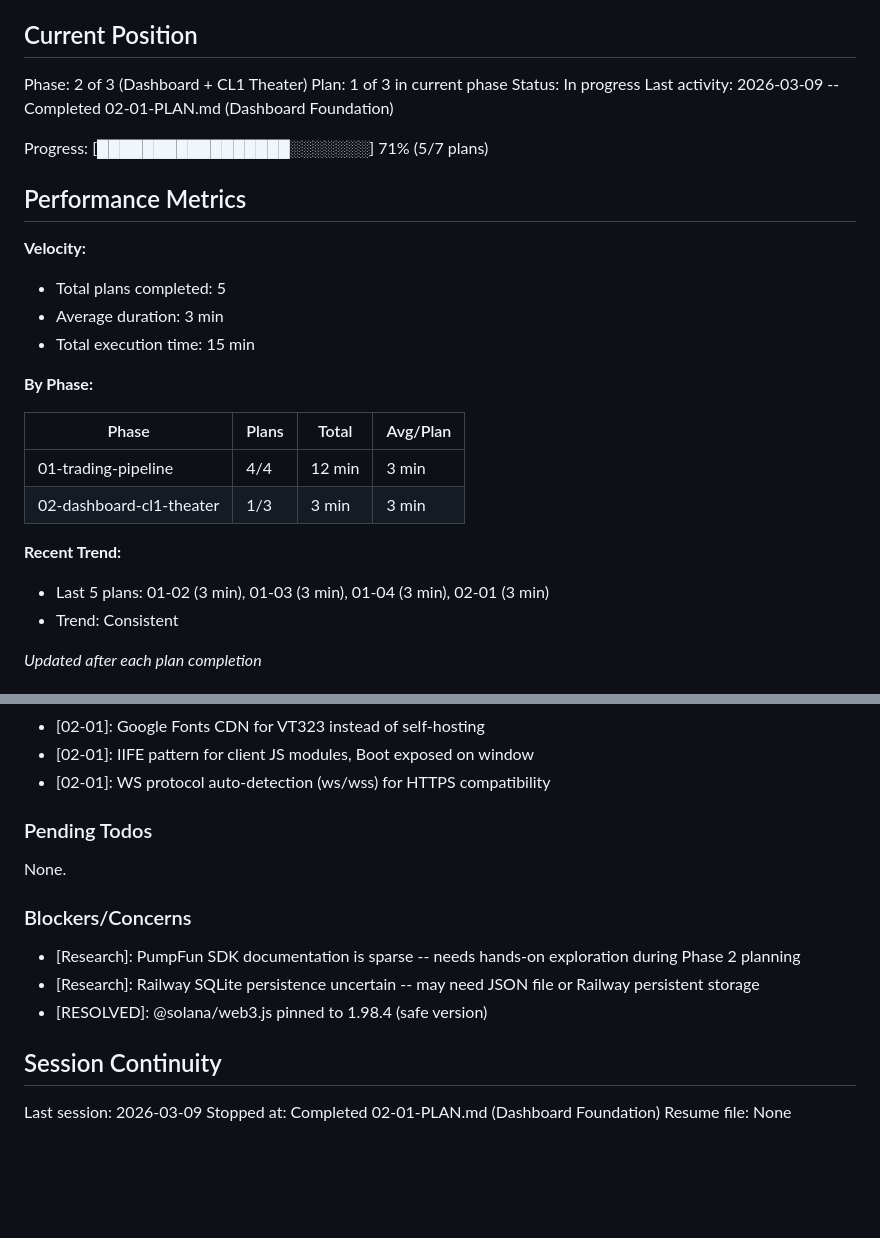
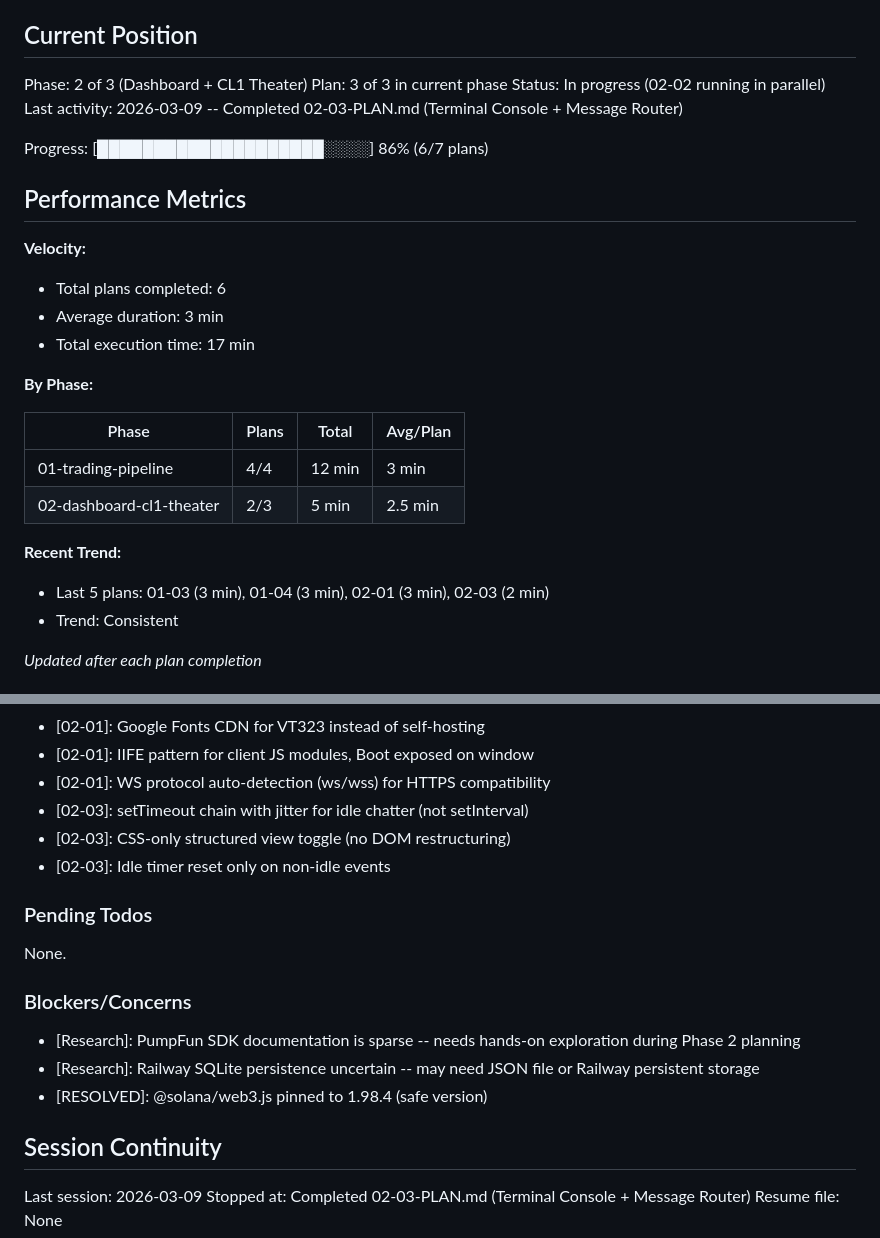
Before and after one commit to MoonBagDexter/BioTrencher, a Markdown page: .planning/STATE.md, 2 parts joined by grey strips. Drawn GitHub-style; blank space fills up the shorter version.

Commit message:
docs(02-03): complete Terminal Console + Message Router plan
Tasks completed: 2/2
- Terminal console with neural narratives and idle chatter
- Wire complete message router and finalize app.js

SUMMARY: .planning/phases/02-dashboard-cl1-theater/02-03-SUMMARY.md

```diff
--- a/.planning/STATE.md
+++ b/.planning/STATE.md
@@ -10,28 +10,28 @@ See: .planning/PROJECT.md (updated 2026-03-09)
 ## Current Position
 
 Phase: 2 of 3 (Dashboard + CL1 Theater)
-Plan: 1 of 3 in current phase
-Status: In progress
-Last activity: 2026-03-09 -- Completed 02-01-PLAN.md (Dashboard Foundation)
+Plan: 3 of 3 in current phase
+Status: In progress (02-02 running in parallel)
+Last activity: 2026-03-09 -- Completed 02-03-PLAN.md (Terminal Console + Message Router)
 
-Progress: [█████████████████░░░░░░░] 71% (5/7 plans)
+Progress: [████████████████████░░░░] 86% (6/7 plans)
 
 ## Performance Metrics
 
 **Velocity:**
-- Total plans completed: 5
+- Total plans completed: 6
 - Average duration: 3 min
-- Total execution time: 15 min
+- Total execution time: 17 min
 
 **By Phase:**
 
 | Phase | Plans | Total | Avg/Plan |
 |-------|-------|-------|----------|
 | 01-trading-pipeline | 4/4 | 12 min | 3 min |
-| 02-dashboard-cl1-theater | 1/3 | 3 min | 3 min |
+| 02-dashboard-cl1-theater | 2/3 | 5 min | 2.5 min |
 
 **Recent Trend:**
-- Last 5 plans: 01-02 (3 min), 01-03 (3 min), 01-04 (3 min), 02-01 (3 min)
+- Last 5 plans: 01-03 (3 min), 01-04 (3 min), 02-01 (3 min), 02-03 (2 min)
 - Trend: Consistent
 
 *Updated after each plan completion*
@@ -62,6 +62,9 @@ Recent decisions affecting current work:
 - [02-01]: Google Fonts CDN for VT323 instead of self-hosting
 - [02-01]: IIFE pattern for client JS modules, Boot exposed on window
 - [02-01]: WS protocol auto-detection (ws/wss) for HTTPS compatibility
+- [02-03]: setTimeout chain with jitter for idle chatter (not setInterval)
+- [02-03]: CSS-only structured view toggle (no DOM restructuring)
+- [02-03]: Idle timer reset only on non-idle events
 
 ### Pending Todos
 
@@ -76,5 +79,5 @@ None.
 ## Session Continuity
 
 Last session: 2026-03-09
-Stopped at: Completed 02-01-PLAN.md (Dashboard Foundation)
+Stopped at: Completed 02-03-PLAN.md (Terminal Console + Message Router)
 Resume file: None
```
Also changed, not shown: 1 other file.
